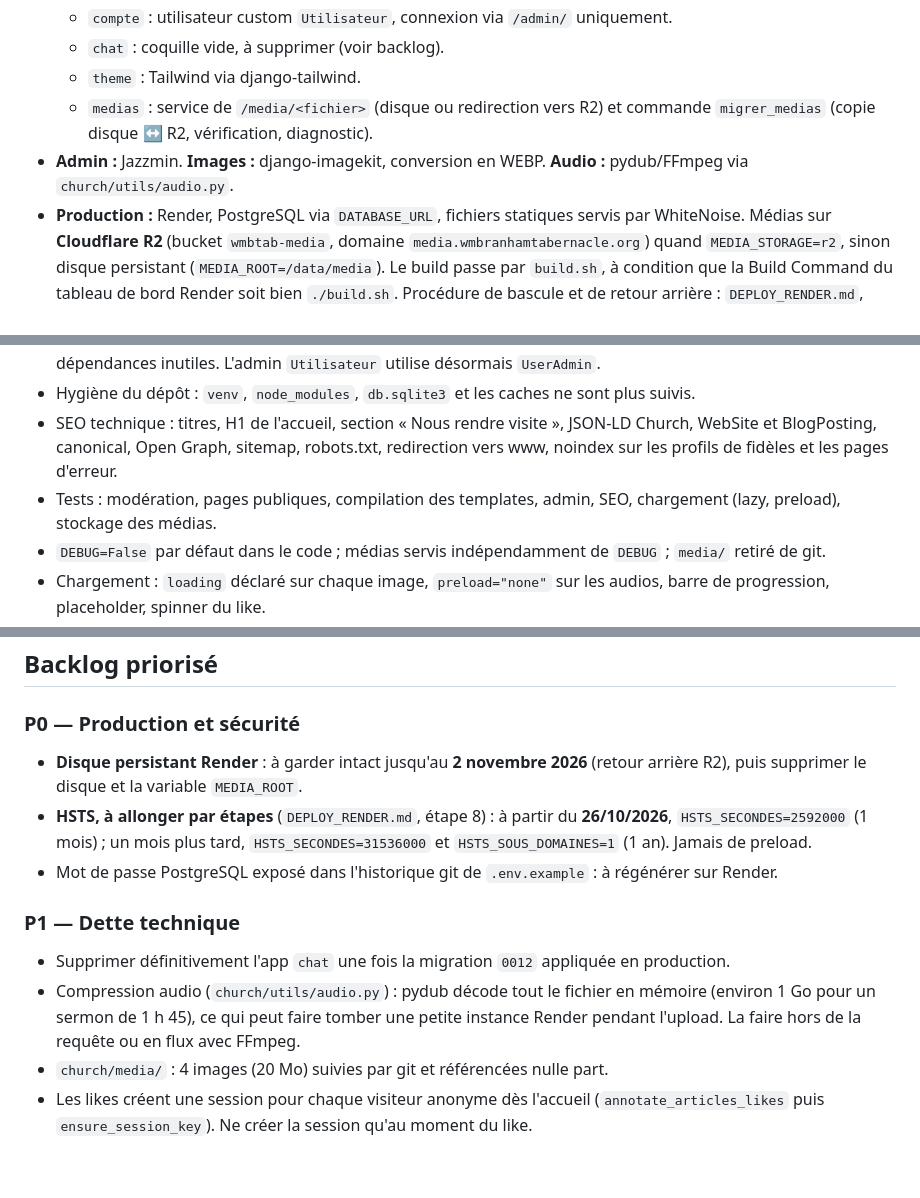
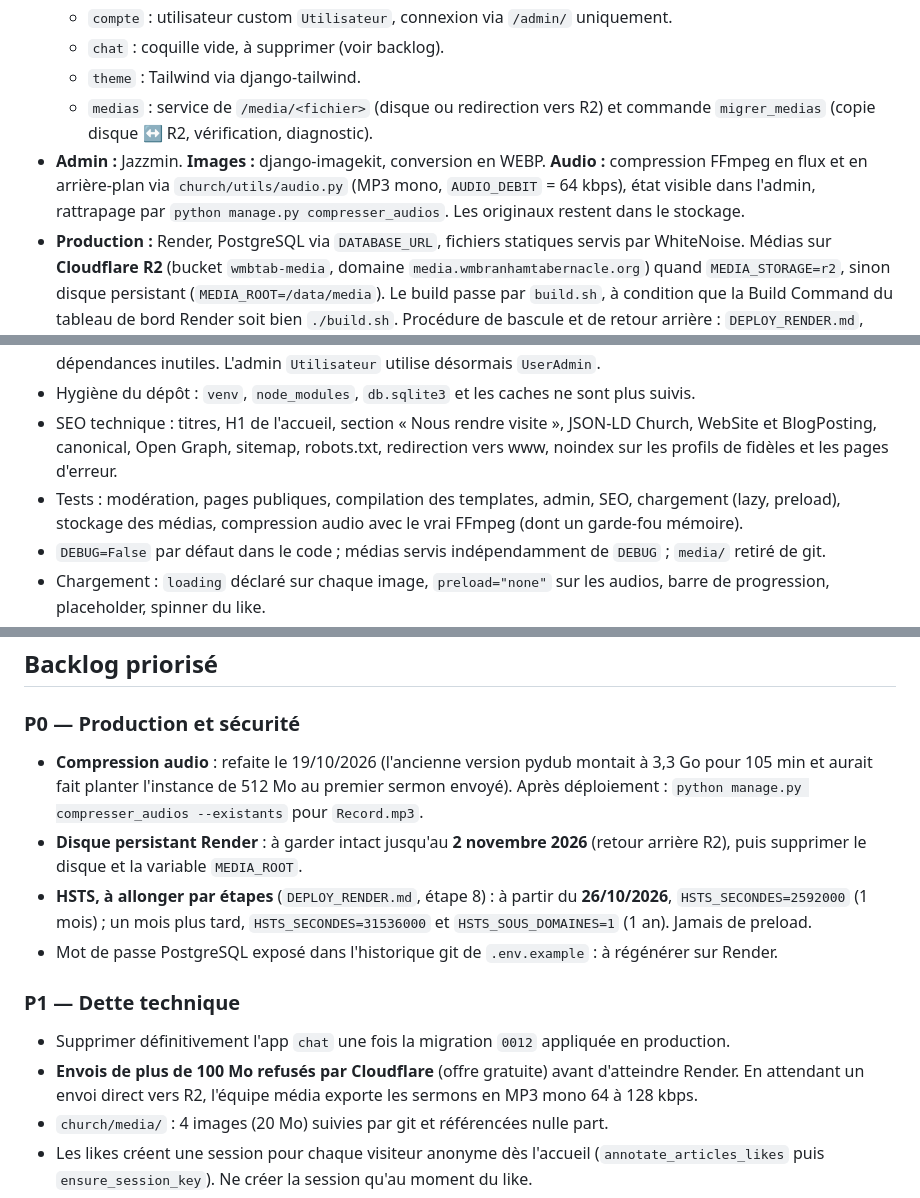
Before and after one commit to jokristo/churchWebsite, a Markdown page: CLAUDE.md, 3 parts joined by grey strips. Rendered like a GitHub page; blank space fills up the shorter version.

```diff
--- a/CLAUDE.md
+++ b/CLAUDE.md
@@ -44,7 +44,7 @@ Site officiel du **William Marrion Branham Tabernacle de Mont-Ngafula**, une ég
   - `chat` : coquille vide, à supprimer (voir backlog).
   - `theme` : Tailwind via django-tailwind.
   - `medias` : service de `/media/<fichier>` (disque ou redirection vers R2) et commande `migrer_medias` (copie disque ↔ R2, vérification, diagnostic).
-- **Admin :** Jazzmin. **Images :** django-imagekit, conversion en WEBP. **Audio :** pydub/FFmpeg via `church/utils/audio.py`.
+- **Admin :** Jazzmin. **Images :** django-imagekit, conversion en WEBP. **Audio :** compression FFmpeg en flux et en arrière-plan via `church/utils/audio.py` (MP3 mono, `AUDIO_DEBIT` = 64 kbps), état visible dans l'admin, rattrapage par `python manage.py compresser_audios`. Les originaux restent dans le stockage.
 - **Production :** Render, PostgreSQL via `DATABASE_URL`, fichiers statiques servis par WhiteNoise. Médias sur **Cloudflare R2** (bucket `wmbtab-media`, domaine `media.wmbranhamtabernacle.org`) quand `MEDIA_STORAGE=r2`, sinon disque persistant (`MEDIA_ROOT=/data/media`). Le build passe par `build.sh`, à condition que la Build Command du tableau de bord Render soit bien `./build.sh`. Procédure de bascule et de retour arrière : `DEPLOY_RENDER.md`, étape 7.
 - **SEO :** tout est centralisé dans `church/seo.py`, c'est-à-dire les infos de l'église, les horaires, le JSON-LD et le context processor `seo`. S'y ajoutent `church/sitemaps.py`, `/robots.txt` et `church/middleware.py`, qui redirige le domaine sans www vers www et passe `*.onrender.com` en noindex.
 
@@ -73,7 +73,7 @@ Site officiel du **William Marrion Branham Tabernacle de Mont-Ngafula**, une ég
 - Code mort supprimé : pages connexion et inscription publiques, vue `enregistrer_don`, templates inutilisés, dépendances inutiles. L'admin `Utilisateur` utilise désormais `UserAdmin`.
 - Hygiène du dépôt : `venv`, `node_modules`, `db.sqlite3` et les caches ne sont plus suivis.
 - SEO technique : titres, H1 de l'accueil, section « Nous rendre visite », JSON-LD Church, WebSite et BlogPosting, canonical, Open Graph, sitemap, robots.txt, redirection vers www, noindex sur les profils de fidèles et les pages d'erreur.
-- Tests : modération, pages publiques, compilation des templates, admin, SEO, chargement (lazy, preload), stockage des médias.
+- Tests : modération, pages publiques, compilation des templates, admin, SEO, chargement (lazy, preload), stockage des médias, compression audio avec le vrai FFmpeg (dont un garde-fou mémoire).
 - `DEBUG=False` par défaut dans le code ; médias servis indépendamment de `DEBUG` ; `media/` retiré de git.
 - Chargement : `loading` déclaré sur chaque image, `preload="none"` sur les audios, barre de progression, placeholder, spinner du like.
 - Stockage R2 : `church/stockage.py`, app `medias`, commande `migrer_medias`. **Bascule faite le 19/10/2026** : 19 fichiers (114 Mo) vérifiés en MD5, lecture partielle (206) et cache Cloudflare constatés en production.
@@ -82,13 +82,14 @@ Site officiel du **William Marrion Branham Tabernacle de Mont-Ngafula**, une ég
 ## Backlog priorisé
 
 ### P0 — Production et sécurité
+- **Compression audio** : refaite le 19/10/2026 (l'ancienne version pydub montait à 3,3 Go pour 105 min et aurait fait planter l'instance de 512 Mo au premier sermon envoyé). Après déploiement : `python manage.py compresser_audios --existants` pour `Record.mp3`.
 - **Disque persistant Render** : à garder intact jusqu'au **2 novembre 2026** (retour arrière R2), puis supprimer le disque et la variable `MEDIA_ROOT`.
 - **HSTS, à allonger par étapes** (`DEPLOY_RENDER.md`, étape 8) : à partir du **26/10/2026**, `HSTS_SECONDES=2592000` (1 mois) ; un mois plus tard, `HSTS_SECONDES=31536000` et `HSTS_SOUS_DOMAINES=1` (1 an). Jamais de preload.
 - Mot de passe PostgreSQL exposé dans l'historique git de `.env.example` : à régénérer sur Render.
 
 ### P1 — Dette technique
 - Supprimer définitivement l'app `chat` une fois la migration `0012` appliquée en production.
-- Compression audio (`church/utils/audio.py`) : pydub décode tout le fichier en mémoire (environ 1 Go pour un sermon de 1 h 45), ce qui peut faire tomber une petite instance Render pendant l'upload. La faire hors de la requête ou en flux avec FFmpeg.
+- **Envois de plus de 100 Mo refusés par Cloudflare** (offre gratuite) avant d'atteindre Render. En attendant un envoi direct vers R2, l'équipe média exporte les sermons en MP3 mono 64 à 128 kbps.
 - `church/media/` : 4 images (20 Mo) suivies par git et référencées nulle part.
 - Les likes créent une session pour chaque visiteur anonyme dès l'accueil (`annotate_articles_likes` puis `ensure_session_key`). Ne créer la session qu'au moment du like.
 - Paginer la liste des sermons.
```
Also changed, not shown: DEPLOY_RENDER.md (+29 -1 lines).
